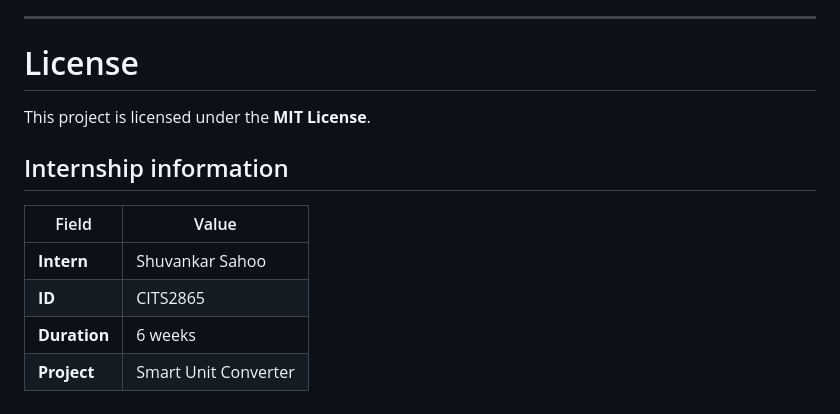
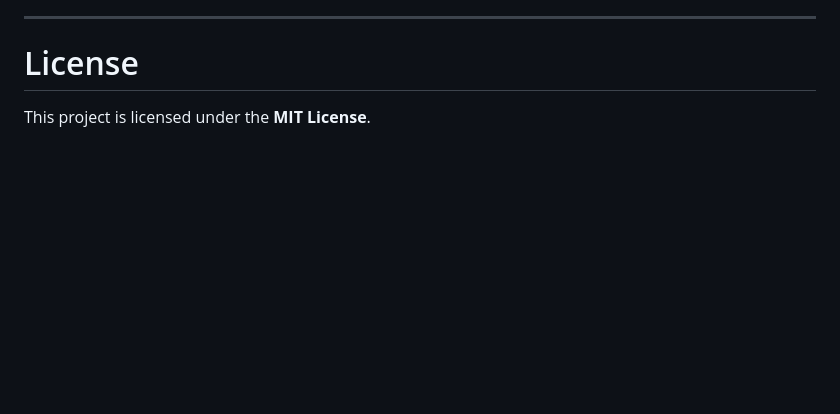
Before and after one commit to Shuvankar01/Convertx, a Markdown page: README.md, the part around the change. Rendered like a GitHub page; blank space fills up the shorter version.

```diff
--- a/README.md
+++ b/README.md
@@ -384,12 +384,3 @@ Built a production-style unit conversion web application using **FastAPI, Jinja2
 # License
 
 This project is licensed under the **MIT License**.
-
-## Internship information
-
-| Field      | Value                         |
-| ---------- | ----------------------------- |
-| **Intern** | Shuvankar Sahoo               |
-| **ID**     | CITS2865                      |
-| **Duration** | 6 weeks                     |
-| **Project**  | Smart Unit Converter        |
```
